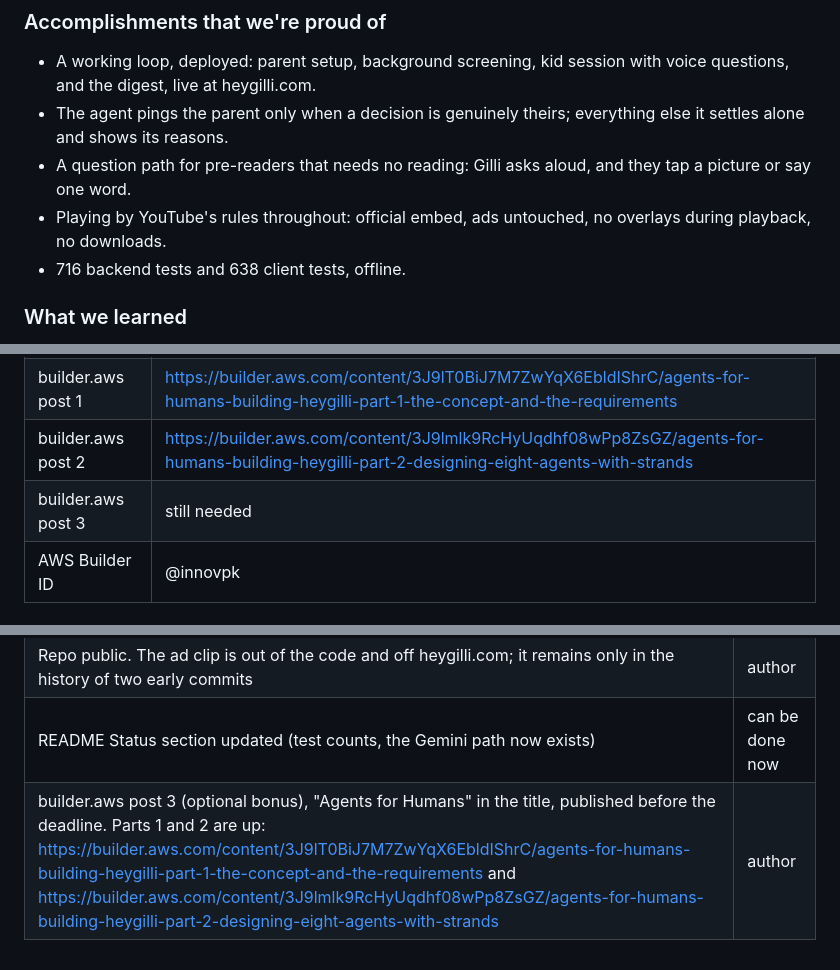
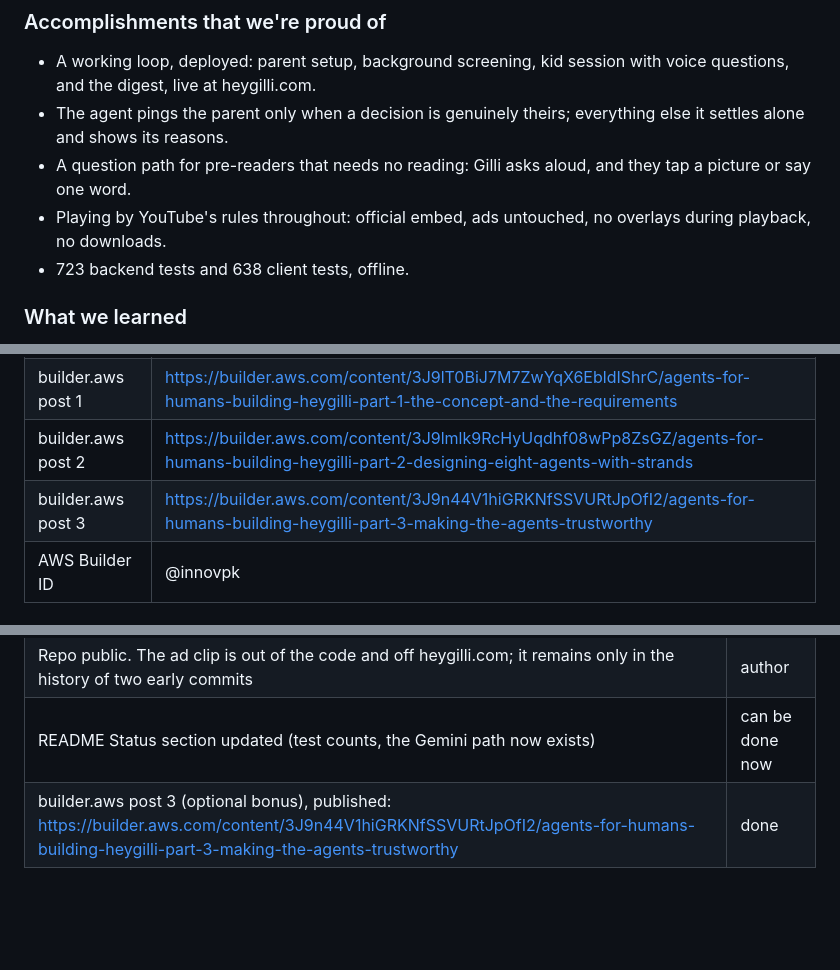
Before and after one commit to innovpk/heygilli, a Markdown page: docs/devpost-submission.md, 3 parts joined by grey strips. Rendered like a GitHub page; blank space fills up the shorter version.

```diff
--- a/docs/devpost-submission.md
+++ b/docs/devpost-submission.md
@@ -102,7 +102,7 @@ Around the agents: a **FastAPI** gateway on Render (REST plus one WebSocket per
 - The agent pings the parent only when a decision is genuinely theirs; everything else it settles alone and shows its reasons.
 - A question path for pre-readers that needs no reading: Gilli asks aloud, and they tap a picture or say one word.
 - Playing by YouTube's rules throughout: official embed, ads untouched, no overlays during playback, no downloads.
-- 716 backend tests and 638 client tests, offline.
+- 723 backend tests and 638 client tests, offline.
 
 ### What we learned
 
@@ -136,7 +136,7 @@ Around the agents: a **FastAPI** gateway on Render (REST plus one WebSocket per
 | Demo video | https://youtu.be/ab9HNgQXS6A (4:52, Public, English captions uploaded 12 September) |
 | builder.aws post 1 | https://builder.aws.com/content/3J9lT0BiJ7M7ZwYqX6EbldIShrC/agents-for-humans-building-heygilli-part-1-the-concept-and-the-requirements |
 | builder.aws post 2 | https://builder.aws.com/content/3J9lmlk9RcHyUqdhf08wPp8ZsGZ/agents-for-humans-building-heygilli-part-2-designing-eight-agents-with-strands |
-| builder.aws post 3 | still needed |
+| builder.aws post 3 | https://builder.aws.com/content/3J9n44V1hiGRKNfSSVURtJpOfI2/agents-for-humans-building-heygilli-part-3-making-the-agents-trustworthy |
 | AWS Builder ID | @innovpk |
 
 ## Testing instructions (Devpost field)
@@ -166,4 +166,4 @@ Around the agents: a **FastAPI** gateway on Render (REST plus one WebSocket per
 | Teammates: Unzila Zafar (@unzila15) and Aida Valiyeva (@aidavaliyeva) are on the submission, checked 11 September | done |
 | Repo public. The ad clip is out of the code and off heygilli.com; it remains only in the history of two early commits | author |
 | README Status section updated (test counts, the Gemini path now exists) | can be done now |
-| builder.aws post 3 (optional bonus), "Agents for Humans" in the title, published before the deadline. Parts 1 and 2 are up: https://builder.aws.com/content/3J9lT0BiJ7M7ZwYqX6EbldIShrC/agents-for-humans-building-heygilli-part-1-the-concept-and-the-requirements and https://builder.aws.com/content/3J9lmlk9RcHyUqdhf08wPp8ZsGZ/agents-for-humans-building-heygilli-part-2-designing-eight-agents-with-strands | author |
+| builder.aws post 3 (optional bonus), published: https://builder.aws.com/content/3J9n44V1hiGRKNfSSVURtJpOfI2/agents-for-humans-building-heygilli-part-3-making-the-agents-trustworthy | done |
```
Also changed, not shown: docs/submission-checklist.md (+3 -3 lines).
